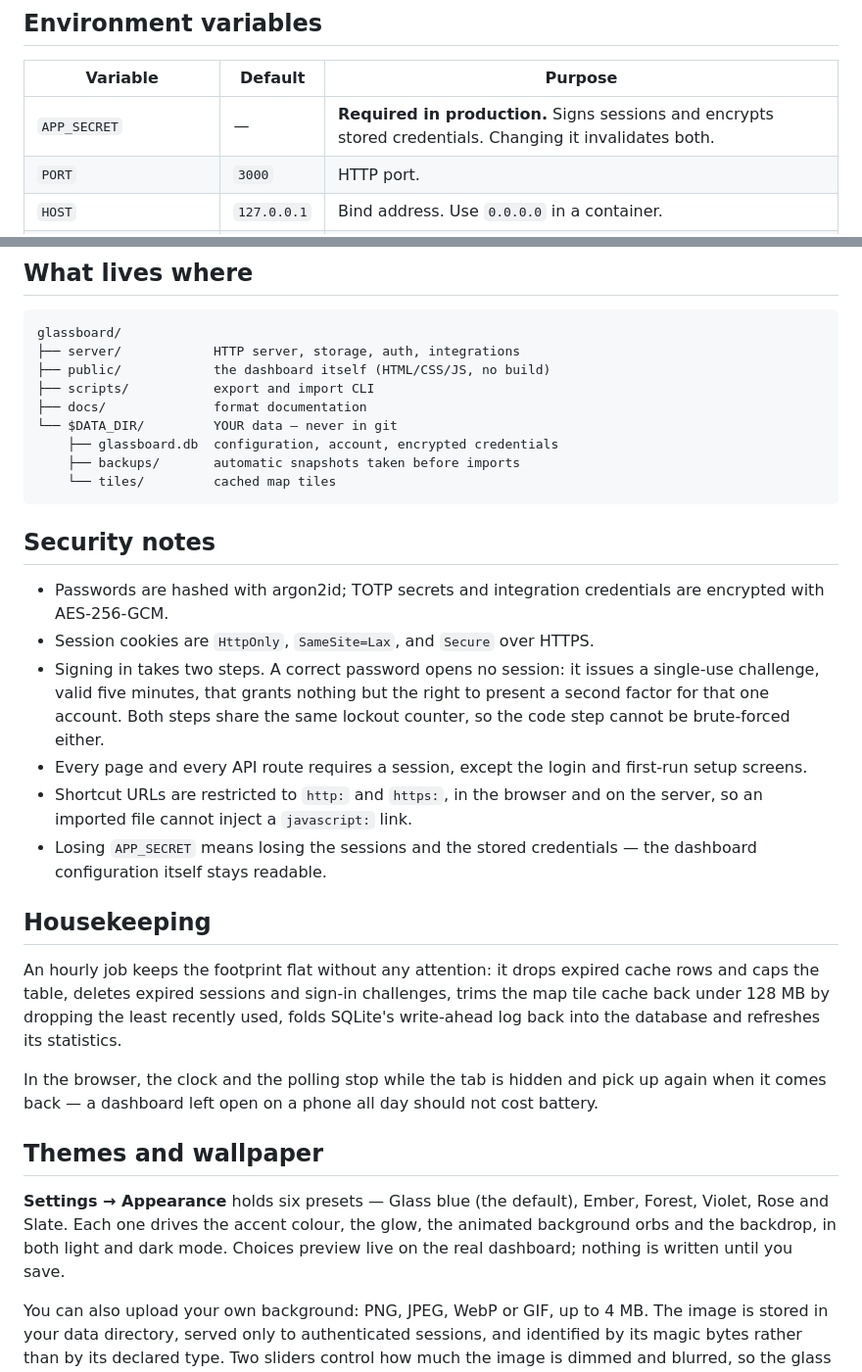
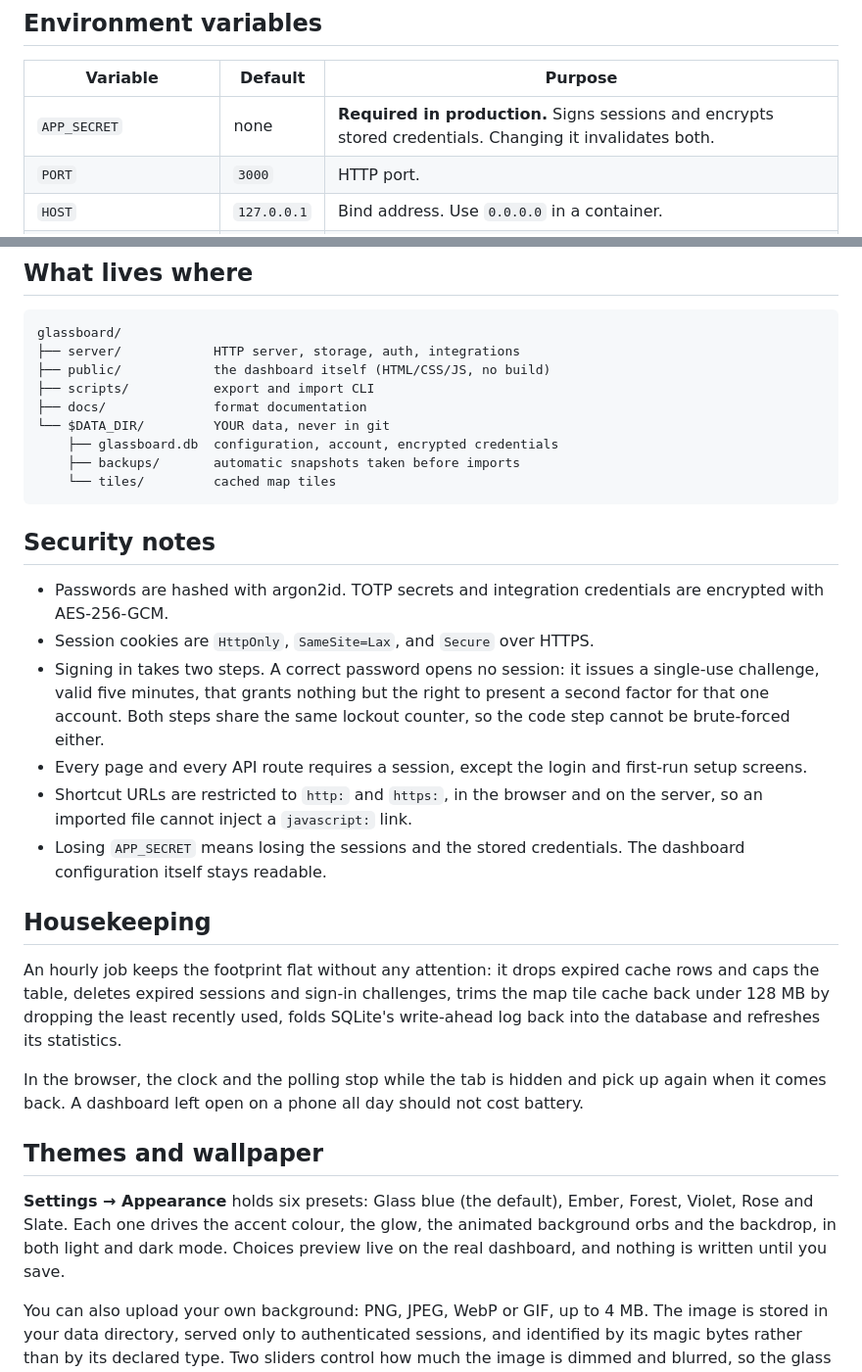
Before and after one commit to Lokyron/GlassBoard, a Markdown page: README.md, 2 parts joined by grey strips. Shown at 98% size. Drawn GitHub-style.

```diff
--- a/README.md
+++ b/README.md
@@ -111,7 +111,7 @@ Nothing is written to the server until you press **Save**.
 
 | Variable | Default | Purpose |
 |---|---|---|
-| `APP_SECRET` | — | **Required in production.** Signs sessions and encrypts stored credentials. Changing it invalidates both. |
+| `APP_SECRET` | none | **Required in production.** Signs sessions and encrypts stored credentials. Changing it invalidates both. |
 | `PORT` | `3000` | HTTP port. |
 | `HOST` | `127.0.0.1` | Bind address. Use `0.0.0.0` in a container. |
 | `DATA_DIR` | `./data` | Where the database, backups and the tile cache live. |
@@ -213,7 +213,7 @@ glassboard/
 ├── public/            the dashboard itself (HTML/CSS/JS, no build)
 ├── scripts/           export and import CLI
 ├── docs/              format documentation
-└── $DATA_DIR/         YOUR data — never in git
+└── $DATA_DIR/         YOUR data, never in git
     ├── glassboard.db  configuration, account, encrypted credentials
     ├── backups/       automatic snapshots taken before imports
     └── tiles/         cached map tiles
@@ -221,7 +221,7 @@ glassboard/
 
 ## Security notes
 
-- Passwords are hashed with argon2id; TOTP secrets and integration credentials
+- Passwords are hashed with argon2id. TOTP secrets and integration credentials
   are encrypted with AES-256-GCM.
 - Session cookies are `HttpOnly`, `SameSite=Lax`, and `Secure` over HTTPS.
 - Signing in takes two steps. A correct password opens no session: it issues a
@@ -232,8 +232,8 @@ glassboard/
   first-run setup screens.
 - Shortcut URLs are restricted to `http:` and `https:`, in the browser and on
   the server, so an imported file cannot inject a `javascript:` link.
-- Losing `APP_SECRET` means losing the sessions and the stored credentials —
-  the dashboard configuration itself stays readable.
+- Losing `APP_SECRET` means losing the sessions and the stored credentials. The
+  dashboard configuration itself stays readable.
 
 ## Housekeeping
 
@@ -244,15 +244,15 @@ folds SQLite's write-ahead log back into the database and refreshes its
 statistics.
 
 In the browser, the clock and the polling stop while the tab is hidden and pick
-up again when it comes back — a dashboard left open on a phone all day should
+up again when it comes back. A dashboard left open on a phone all day should
 not cost battery.
 
 ## Themes and wallpaper
 
-**Settings → Appearance** holds six presets — Glass blue (the default), Ember,
+**Settings → Appearance** holds six presets: Glass blue (the default), Ember,
 Forest, Violet, Rose and Slate. Each one drives the accent colour, the glow, the
 animated background orbs and the backdrop, in both light and dark mode. Choices
-preview live on the real dashboard; nothing is written until you save.
+preview live on the real dashboard, and nothing is written until you save.
 
 You can also upload your own background: PNG, JPEG, WebP or GIF, up to 4 MB.
 The image is stored in your data directory, served only to authenticated
```
Also changed, not shown: other parts of README.md (+35 -35 lines).
